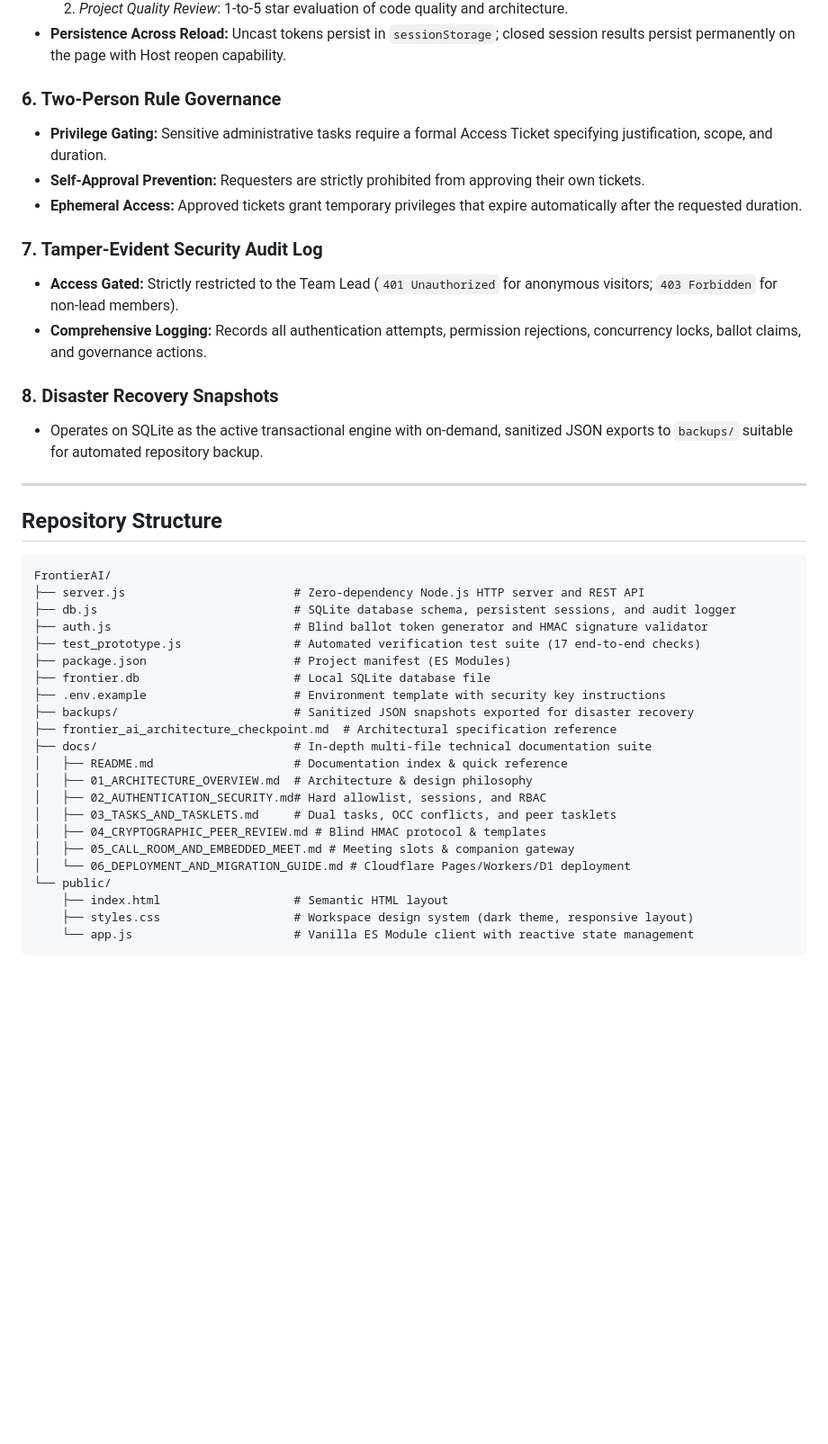
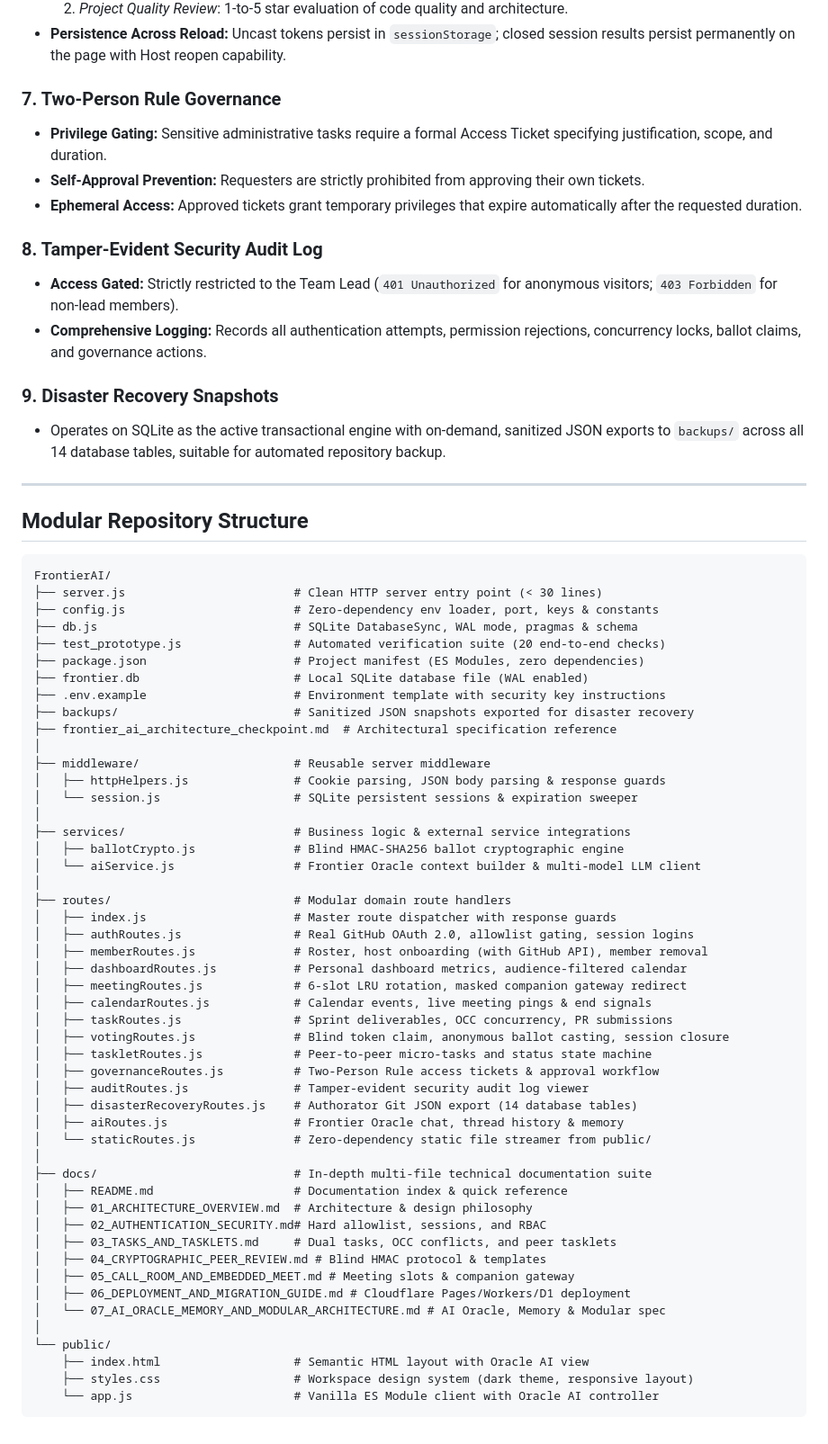
Before and after one commit to dheeraj1030-ctrl/fronterAI-repo, a Markdown page: README.md, the part around one of its changes. Shown at 90% size. GitHub-like rendering; blank space fills up the shorter version.

Commit message:
docs: update README with modular structure and Frontier Oracle AI specs

````diff
--- a/README.md
+++ b/README.md
@@ -78,33 +92,58 @@ node test_prototype.js
   2. *Project Quality Review*: 1-to-5 star evaluation of code quality and architecture.
 - **Persistence Across Reload:** Uncast tokens persist in `sessionStorage`; closed session results persist permanently on the page with Host reopen capability.
 
-### 6. Two-Person Rule Governance
+### 7. Two-Person Rule Governance
 - **Privilege Gating:** Sensitive administrative tasks require a formal Access Ticket specifying justification, scope, and duration.
 - **Self-Approval Prevention:** Requesters are strictly prohibited from approving their own tickets.
 - **Ephemeral Access:** Approved tickets grant temporary privileges that expire automatically after the requested duration.
 
-### 7. Tamper-Evident Security Audit Log
+### 8. Tamper-Evident Security Audit Log
 - **Access Gated:** Strictly restricted to the Team Lead (`401 Unauthorized` for anonymous visitors; `403 Forbidden` for non-lead members).
 - **Comprehensive Logging:** Records all authentication attempts, permission rejections, concurrency locks, ballot claims, and governance actions.
 
-### 8. Disaster Recovery Snapshots
-- Operates on SQLite as the active transactional engine with on-demand, sanitized JSON exports to `backups/` suitable for automated repository backup.
+### 9. Disaster Recovery Snapshots
+- Operates on SQLite as the active transactional engine with on-demand, sanitized JSON exports to `backups/` across all 14 database tables, suitable for automated repository backup.
 
 ---
 
-## Repository Structure
+## Modular Repository Structure
 
 ```
 FrontierAI/
-├── server.js                        # Zero-dependency Node.js HTTP server and REST API
-├── db.js                            # SQLite database schema, persistent sessions, and audit logger
-├── auth.js                          # Blind ballot token generator and HMAC signature validator
-├── test_prototype.js                # Automated verification test suite (17 end-to-end checks)
-├── package.json                     # Project manifest (ES Modules)
-├── frontier.db                      # Local SQLite database file
+├── server.js                        # Clean HTTP server entry point (< 30 lines)
+├── config.js                        # Zero-dependency env loader, port, keys & constants
+├── db.js                            # SQLite DatabaseSync, WAL mode, pragmas & schema
+├── test_prototype.js                # Automated verification suite (20 end-to-end checks)
+├── package.json                     # Project manifest (ES Modules, zero dependencies)
+├── frontier.db                      # Local SQLite database file (WAL enabled)
 ├── .env.example                     # Environment template with security key instructions
 ├── backups/                         # Sanitized JSON snapshots exported for disaster recovery
 ├── frontier_ai_architecture_checkpoint.md  # Architectural specification reference
+│
+├── middleware/                      # Reusable server middleware
+│   ├── httpHelpers.js               # Cookie parsing, JSON body parsing & response guards
+│   └── session.js                   # SQLite persistent sessions & expiration sweeper
+│
+├── services/                        # Business logic & external service integrations
+│   ├── ballotCrypto.js              # Blind HMAC-SHA256 ballot cryptographic engine
+│   └── aiService.js                 # Frontier Oracle context builder & multi-model LLM client
+│
+├── routes/                          # Modular domain route handlers
+│   ├── index.js                     # Master route dispatcher with response guards
+│   ├── authRoutes.js                # Real GitHub OAuth 2.0, allowlist gating, session logins
+│   ├── memberRoutes.js              # Roster, host onboarding (with GitHub API), member removal
+│   ├── dashboardRoutes.js           # Personal dashboard metrics, audience-filtered calendar
+│   ├── meetingRoutes.js             # 6-slot LRU rotation, masked companion gateway redirect
+│   ├── calendarRoutes.js            # Calendar events, live meeting pings & end signals
+│   ├── taskRoutes.js                # Sprint deliverables, OCC concurrency, PR submissions
+│   ├── votingRoutes.js              # Blind token claim, anonymous ballot casting, session closure
+│   ├── taskletRoutes.js             # Peer-to-peer micro-tasks and status state machine
+│   ├── governanceRoutes.js          # Two-Person Rule access tickets & approval workflow
+│   ├── auditRoutes.js               # Tamper-evident security audit log viewer
+│   ├── disasterRecoveryRoutes.js    # Authorator Git JSON export (14 database tables)
+│   ├── aiRoutes.js                  # Frontier Oracle chat, thread history & memory
+│   └── staticRoutes.js              # Zero-dependency static file streamer from public/
+│
 ├── docs/                            # In-depth multi-file technical documentation suite
 │   ├── README.md                    # Documentation index & quick reference
 │   ├── 01_ARCHITECTURE_OVERVIEW.md  # Architecture & design philosophy
@@ -112,9 +151,11 @@ FrontierAI/
 │   ├── 03_TASKS_AND_TASKLETS.md     # Dual tasks, OCC conflicts, and peer tasklets
 │   ├── 04_CRYPTOGRAPHIC_PEER_REVIEW.md # Blind HMAC protocol & templates
 │   ├── 05_CALL_ROOM_AND_EMBEDDED_MEET.md # Meeting slots & companion gateway
-│   └── 06_DEPLOYMENT_AND_MIGRATION_GUIDE.md # Cloudflare Pages/Workers/D1 deployment
+│   ├── 06_DEPLOYMENT_AND_MIGRATION_GUIDE.md # Cloudflare Pages/Workers/D1 deployment
+│   └── 07_AI_ORACLE_MEMORY_AND_MODULAR_ARCHITECTURE.md # AI Oracle, Memory & Modular spec
+│
 └── public/
-    ├── index.html                   # Semantic HTML layout
+    ├── index.html                   # Semantic HTML layout with Oracle AI view
     ├── styles.css                   # Workspace design system (dark theme, responsive layout)
-    └── app.js                       # Vanilla ES Module client with reactive state management
+    └── app.js                       # Vanilla ES Module client with Oracle AI controller
 ```
````
Also changed, not shown: other parts of README.md (+24 -10 lines).
